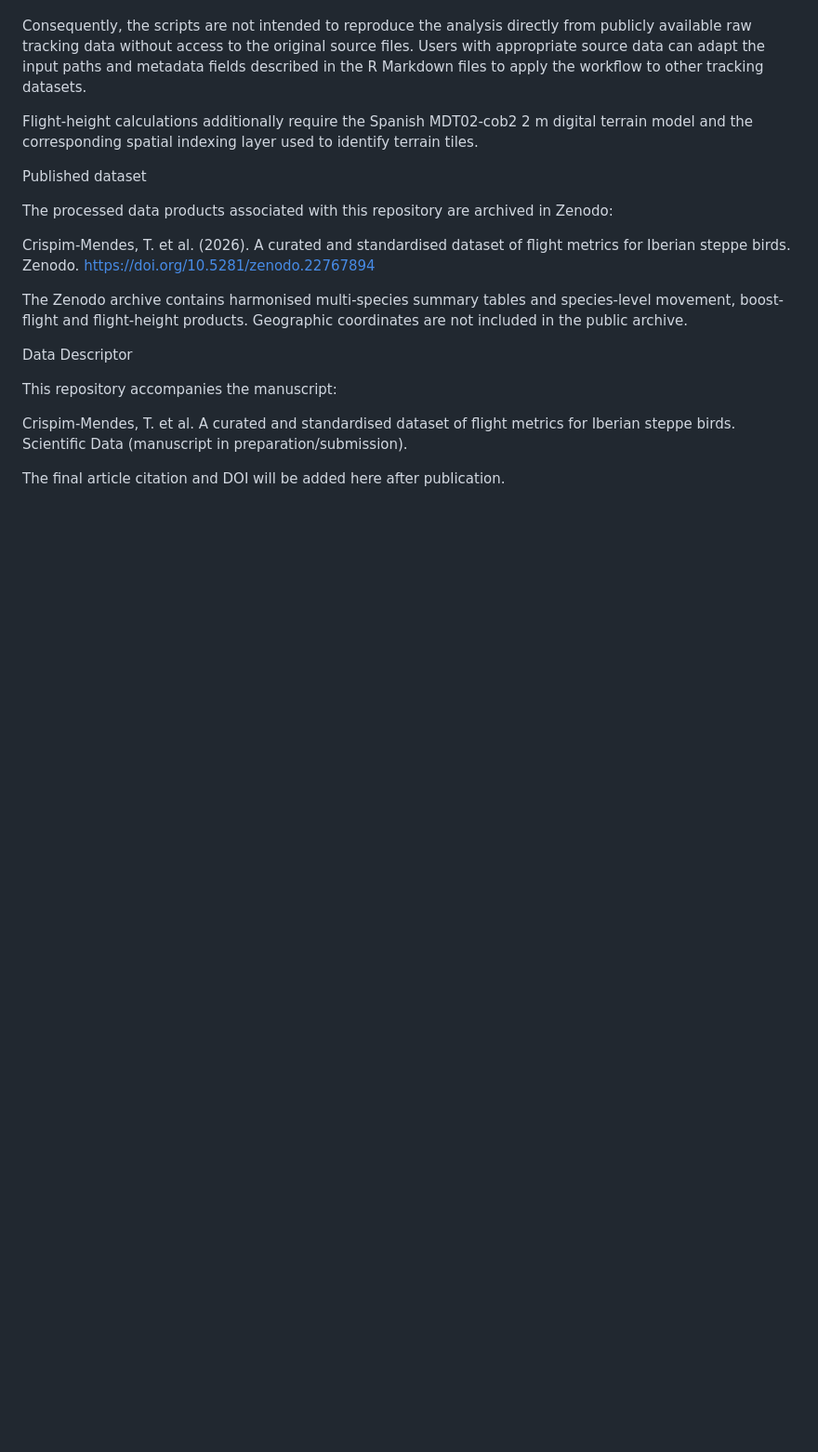
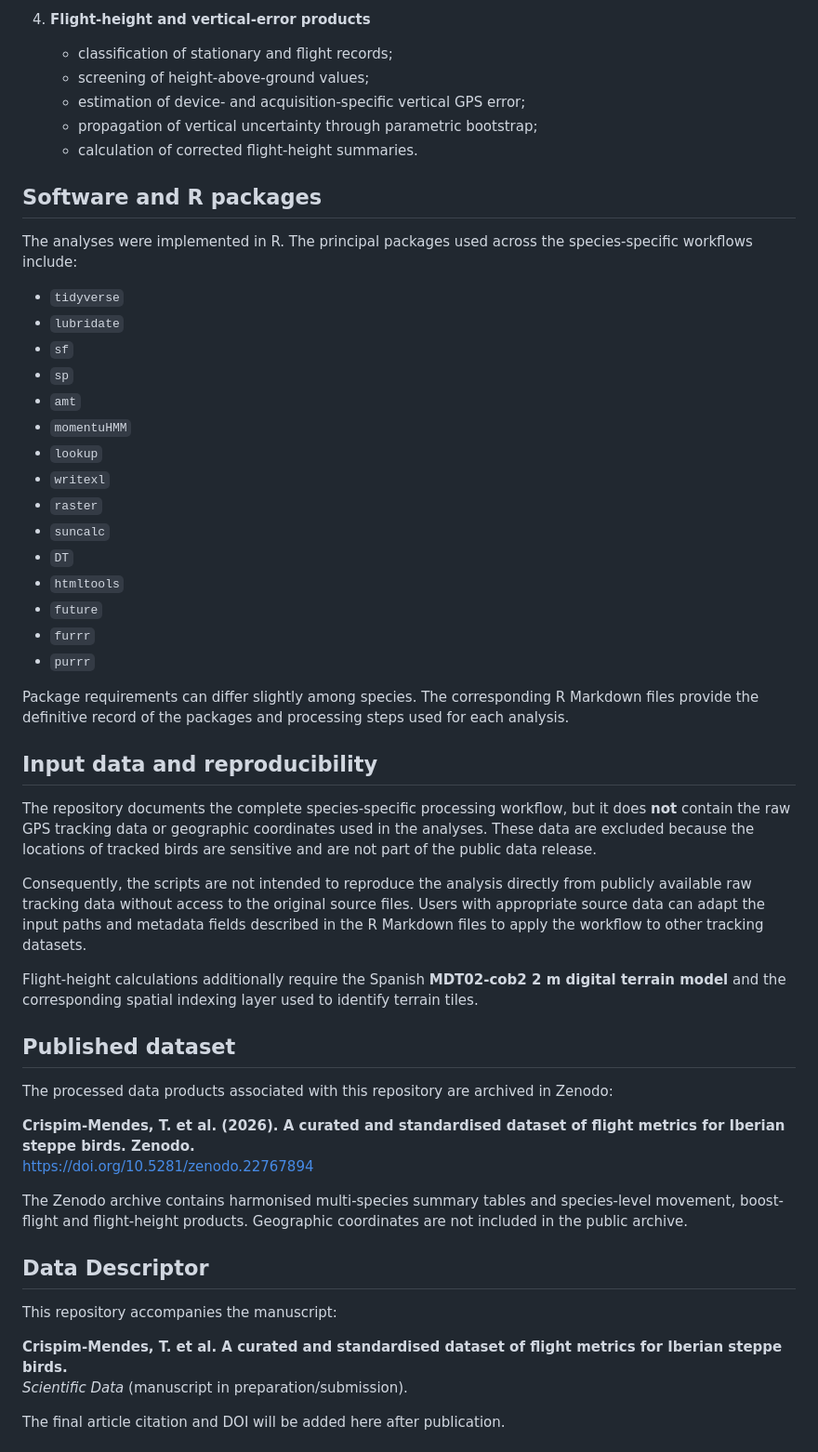
Before and after one commit to TCrispimMendes/Iberian_steppe_birds_flight_metrics, a Markdown page: README.md, the part around one of its changes. Shown at 93% size. Rendered like a GitHub page; blank space fills up the shorter version.

```diff
--- a/README.md
+++ b/README.md
@@ -48,22 +65,54 @@ The repository documents the complete species-specific processing workflow, but
+4. **Flight-height and vertical-error products**
+   - classification of stationary and flight records;
+   - screening of height-above-ground values;
+   - estimation of device- and acquisition-specific vertical GPS error;
+   - propagation of vertical uncertainty through parametric bootstrap;
+   - calculation of corrected flight-height summaries.
+
+## Software and R packages
+
+The analyses were implemented in R. The principal packages used across the species-specific workflows include:
+
+- `tidyverse`
+- `lubridate`
+- `sf`
+- `sp`
+- `amt`
+- `momentuHMM`
+- `lookup`
+- `writexl`
+- `raster`
+- `suncalc`
+- `DT`
+- `htmltools`
+- `future`
+- `furrr`
+- `purrr`
+
+Package requirements can differ slightly among species. The corresponding R Markdown files provide the definitive record of the packages and processing steps used for each analysis.
+
+## Input data and reproducibility
+
+The repository documents the complete species-specific processing workflow, but it does **not** contain the raw GPS tracking data or geographic coordinates used in the analyses. These data are excluded because the locations of tracked birds are sensitive and are not part of the public data release.
 
 Consequently, the scripts are not intended to reproduce the analysis directly from publicly available raw tracking data without access to the original source files. Users with appropriate source data can adapt the input paths and metadata fields described in the R Markdown files to apply the workflow to other tracking datasets.
 
-Flight-height calculations additionally require the Spanish MDT02-cob2 2 m digital terrain model and the corresponding spatial indexing layer used to identify terrain tiles.
+Flight-height calculations additionally require the Spanish **MDT02-cob2 2 m digital terrain model** and the corresponding spatial indexing layer used to identify terrain tiles.
 
-Published dataset
+## Published dataset
 
 The processed data products associated with this repository are archived in Zenodo:
 
-Crispim-Mendes, T. et al. (2026). A curated and standardised dataset of flight metrics for Iberian steppe birds. Zenodo.
+**Crispim-Mendes, T. et al. (2026). A curated and standardised dataset of flight metrics for Iberian steppe birds. Zenodo.**
 https://doi.org/10.5281/zenodo.22767894
 
 The Zenodo archive contains harmonised multi-species summary tables and species-level movement, boost-flight and flight-height products. Geographic coordinates are not included in the public archive.
 
-Data Descriptor
+## Data Descriptor
 
 This repository accompanies the manuscript:
 
-Crispim-Mendes, T. et al. A curated and standardised dataset of flight metrics for Iberian steppe birds.
-Scientific Data (manuscript in preparation/submission).
+**Crispim-Mendes, T. et al. A curated and standardised dataset of flight metrics for Iberian steppe birds.**
+*Scientific Data* (manuscript in preparation/submission).
 
 The final article citation and DOI will be added here after publication.
```
Also changed, not shown: other parts of README.md (+46 -15 lines).
